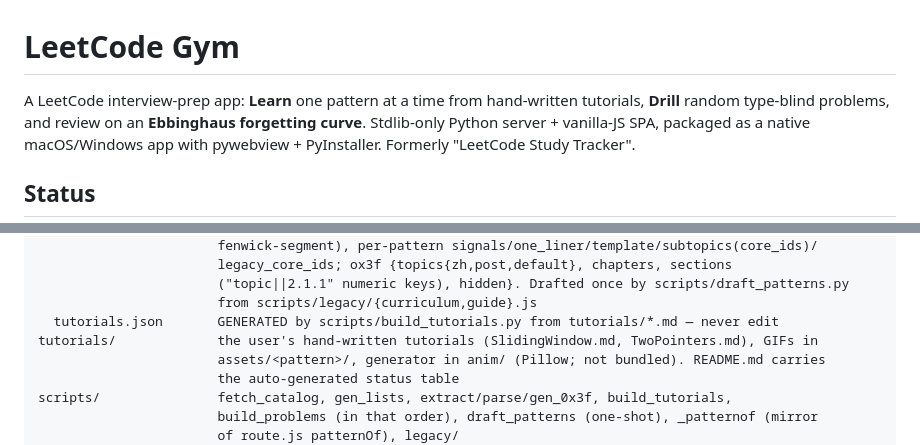
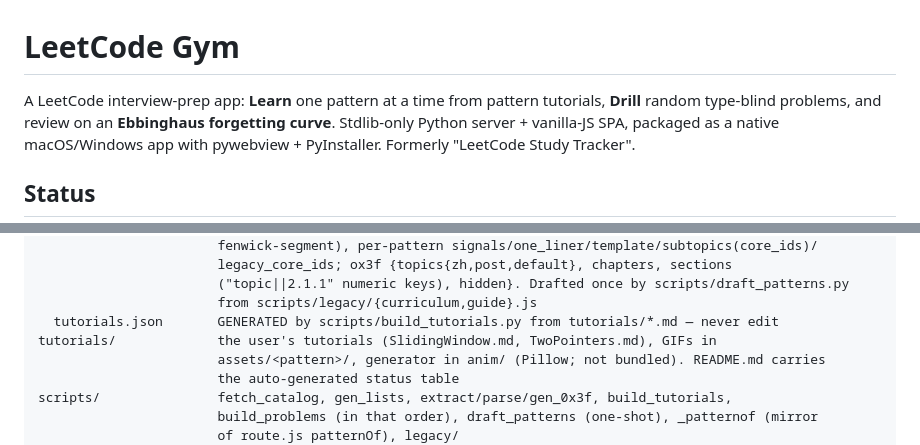
Before and after one commit to guangboyu/leetcode-gym, a Markdown page: CLAUDE.md, 2 parts joined by grey strips. GitHub-like rendering.

```diff
--- a/CLAUDE.md
+++ b/CLAUDE.md
@@ -1,6 +1,6 @@
 # LeetCode Gym
 
-A LeetCode interview-prep app: **Learn** one pattern at a time from hand-written
+A LeetCode interview-prep app: **Learn** one pattern at a time from pattern
 tutorials, **Drill** random type-blind problems, and review on an **Ebbinghaus
 forgetting curve**. Stdlib-only Python server + vanilla-JS SPA, packaged as a native
 macOS/Windows app with pywebview + PyInstaller. Formerly "LeetCode Study Tracker".
@@ -77,7 +77,7 @@ data/
                        ("topic||2.1.1" numeric keys), hidden}. Drafted once by scripts/draft_patterns.py
                        from scripts/legacy/{curriculum,guide}.js
   tutorials.json       GENERATED by scripts/build_tutorials.py from tutorials/*.md — never edit
-tutorials/             the user's hand-written tutorials (SlidingWindow.md, TwoPointers.md), GIFs in
+tutorials/             the user's tutorials (SlidingWindow.md, TwoPointers.md), GIFs in
                        assets/<pattern>/, generator in anim/ (Pillow; not bundled). README.md carries
                        the auto-generated status table
 scripts/               fetch_catalog, gen_lists, extract/parse/gen_0x3f, build_tutorials,
```
Also changed, not shown: CONTRIBUTING.md (+1 -1 lines), README.md (+4 -3 lines).
